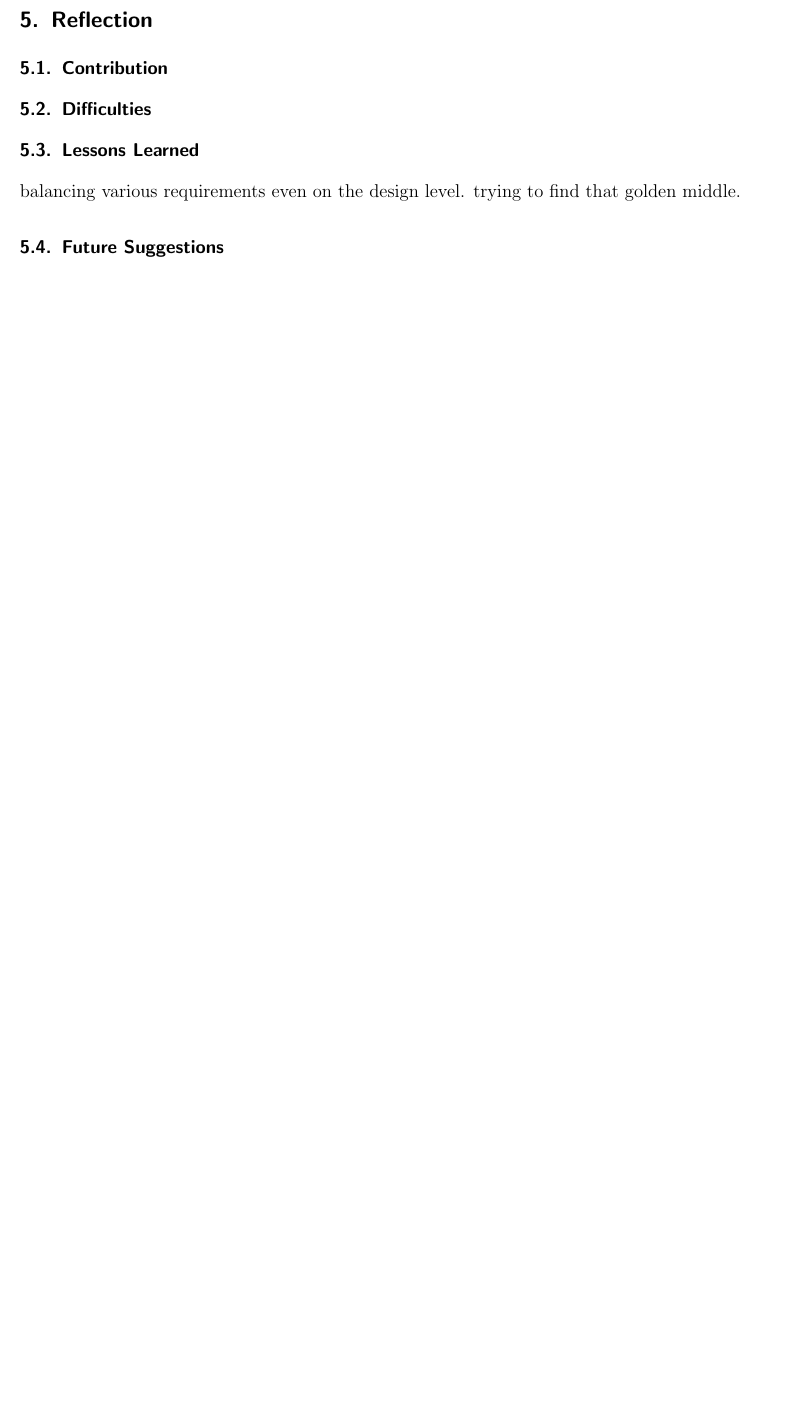
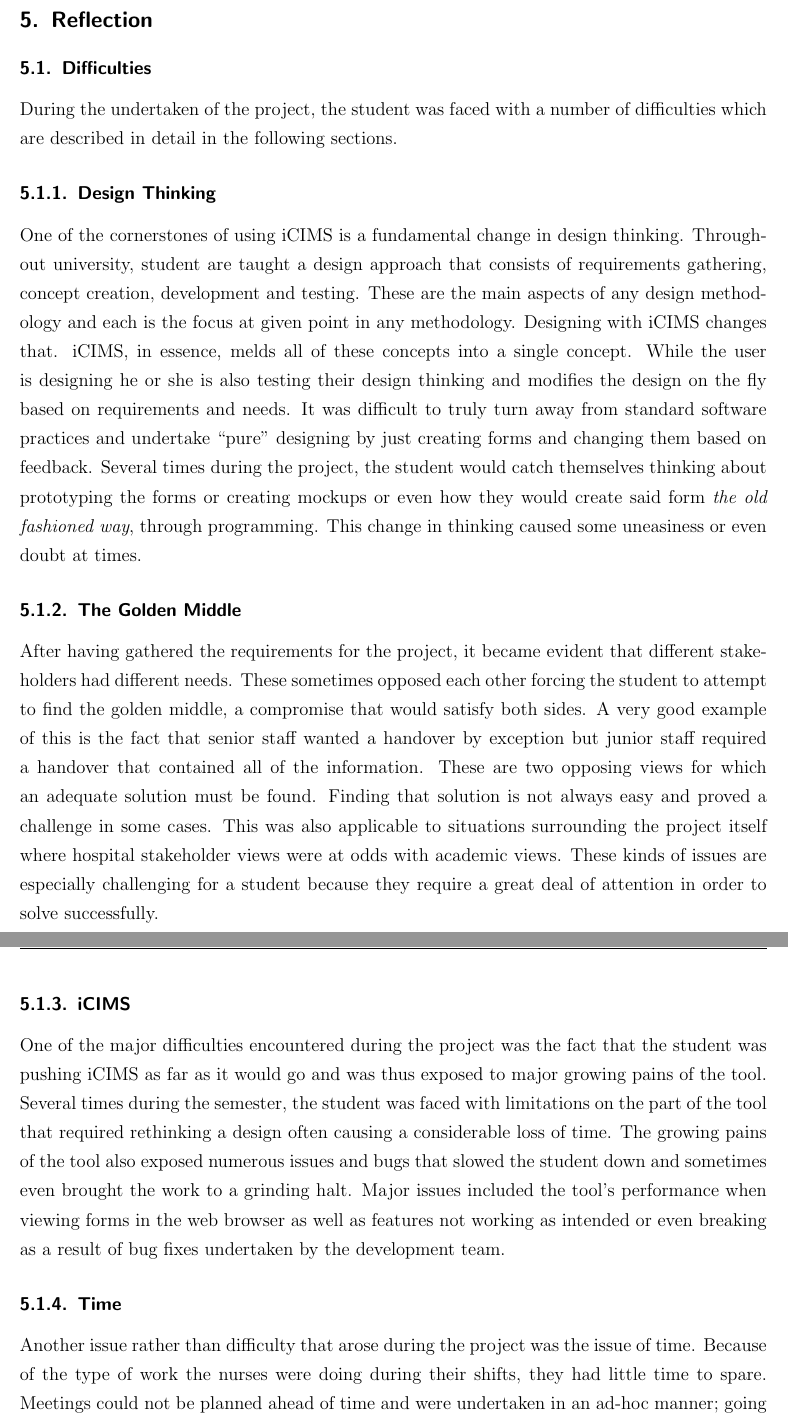
Before and after one commit to Baraku/Academic-Report, a LaTeX document (AcademicReport.tex, which reads Chapters/05_Reflection.tex): part of page 40 of 65 before the commit and two parts of pages 40 and 41 of 67 after it, the two joined at a grey line, cut so that both start at the same text, the shorter picture padded with empty space. Compiled offline with pdfLaTeX.

Commit message:
Chapter 5 Rough Draft Complete

```diff
--- a/Chapters/05_Reflection.tex
+++ b/Chapters/05_Reflection.tex
@@ -1,8 +1,19 @@
 \section{Reflection}
-\subsection{Contribution}
-
 
 \subsection{Difficulties}
+\label{Difficulties}
+During the undertaken of the project, the student was faced with a number of difficulties which are described in detail in the following sections.
+
+\subsubsection{Design Thinking}
+One of the cornerstones of using iCIMS is a fundamental change in design thinking. Throughout university, student are taught a design approach that consists of requirements gathering, concept creation, development and testing. These are the main aspects of any design methodology and each is the focus at given point in any methodology. Designing with iCIMS changes that. iCIMS, in essence, melds all of these concepts into a single concept. While the user is designing he or she is also testing their design thinking and modifies the design on the fly based on requirements and needs. It was difficult to truly turn away from standard software practices and undertake ``pure" designing by just creating forms and changing them based on feedback. Several times during the project, the student would catch themselves thinking about prototyping the forms or creating mockups or even how they would create said form \emph{the old fashioned way}, through programming. This change in thinking caused some uneasiness or even doubt at times.
+
+\subsubsection{The Golden Middle}
+After having gathered the requirements for the project, it became evident that different stakeholders had different needs. These sometimes opposed each other forcing the student to attempt to find the golden middle, a compromise that would satisfy both sides. A very good example of this is the fact that senior staff wanted a handover by exception but junior staff required a handover that contained all of the information. These are two opposing views for which an adequate solution must be found. Finding that solution is not always easy and proved a challenge in some cases. This was also applicable to situations surrounding the project itself where hospital stakeholder views were at odds with academic views. These kinds of issues are especially challenging for a student because they require  a great deal of attention in order to solve successfully.
+
+\subsubsection{iCIMS}
+One of the major difficulties encountered during the project was the fact that the student was pushing iCIMS as far as it would go and was thus exposed to major growing pains of the tool. Several times during the semester, the student was faced with limitations on the part of the tool that required rethinking a design often causing a considerable loss of time. The growing pains of the tool also exposed numerous issues and bugs that slowed the student down and sometimes even brought the work to a grinding halt. Major issues included the tool's performance when viewing forms in the web browser as well as features not working as intended or even breaking as a result of bug fixes undertaken by the development team.
+
+\subsubsection{Time}
+Another issue rather than difficulty that arose during the project was the issue of time. Because of the type of work the nurses were doing during their shifts, they had little time to spare. Meetings could not be planned ahead of time and were undertaken in an ad-hoc manner; going up to the ward and seeing if the nurse was available. It is quite understandable that the nurses had little time but it nevertheless made the project more difficult. Time was also somewhat of an issue on the student side. It was not possible for the student to go to the hospital every day during the week because of other academic obligations. This limited the time the student had to accomplish tasks at the hospital.
 
 \subsection{Lessons Learned}
-balancing various requirements even on the design level. trying to find that golden middle.
```
Also changed, not shown: AcademicReport.tex (+0 -1 lines), Chapters/03_SystemDesign.tex (+1 -1 lines), Chapters/06_Conclusion.tex (+3 -1 lines), Chapters/05_Reflection.tex (6 more changed lines), 10 other files.
